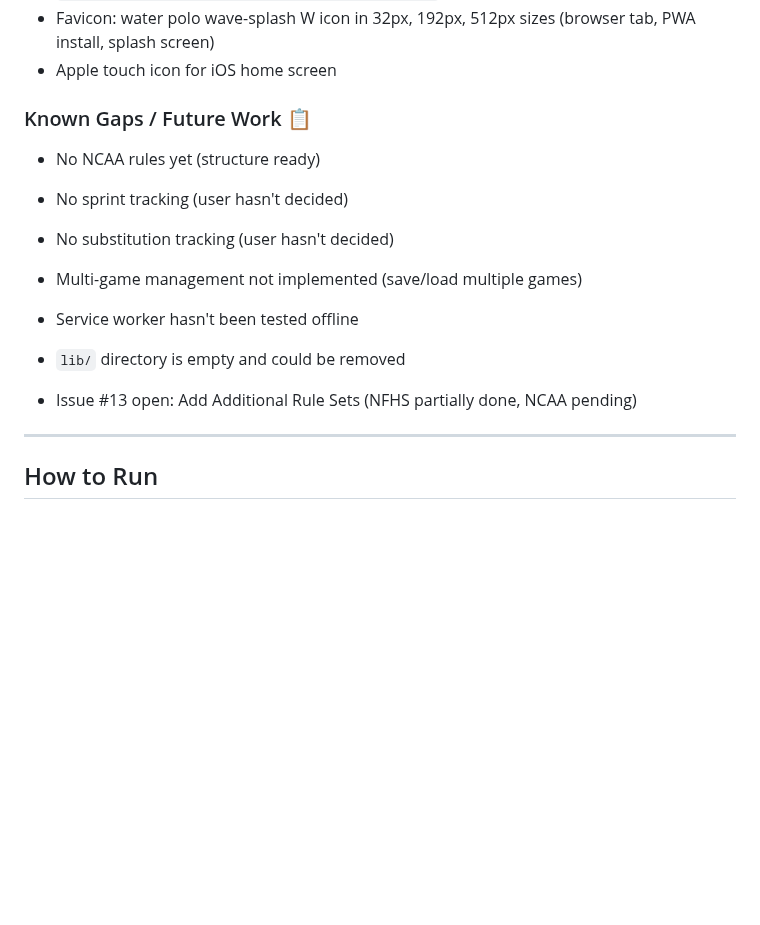
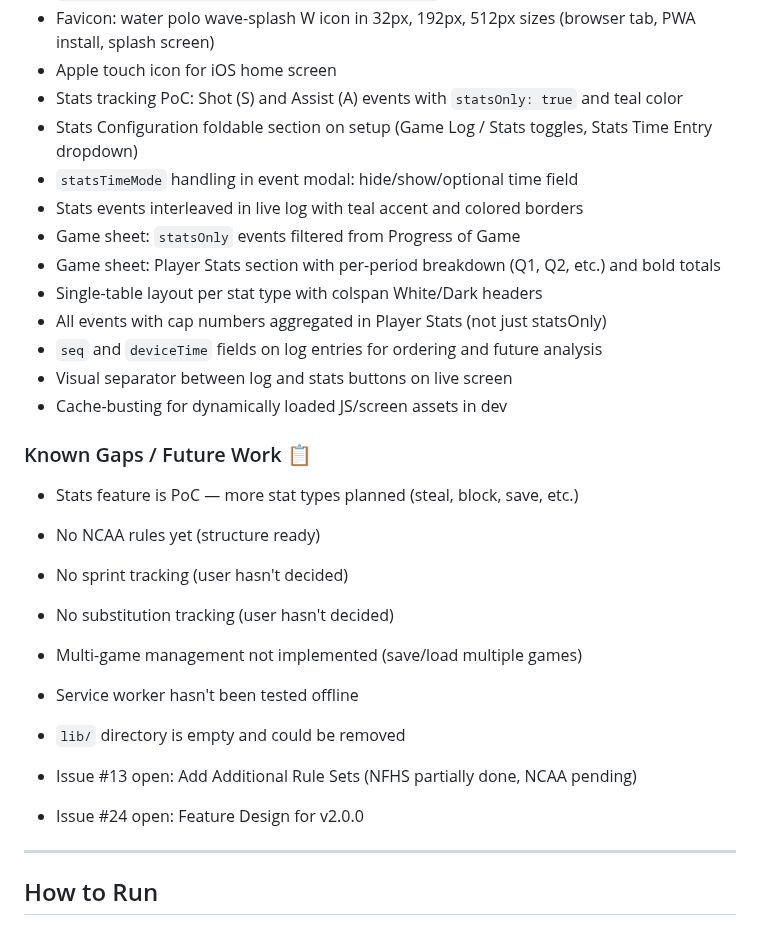
Before and after one commit to icemarkom/wplog, a Markdown page: AGENTS.md, the part around one of its changes. Drawn GitHub-style; blank space fills up the shorter version.

```diff
--- a/AGENTS.md
+++ b/AGENTS.md
@@ -215,8 +223,20 @@ NFHS does not have Brutality.
 - `Referrer-Policy: strict-origin-when-cross-origin` meta tag on all HTML pages
 - Favicon: water polo wave-splash W icon in 32px, 192px, 512px sizes (browser tab, PWA install, splash screen)
 - Apple touch icon for iOS home screen
+- Stats tracking PoC: Shot (S) and Assist (A) events with `statsOnly: true` and teal color
+- Stats Configuration foldable section on setup (Game Log / Stats toggles, Stats Time Entry dropdown)
+- `statsTimeMode` handling in event modal: hide/show/optional time field
+- Stats events interleaved in live log with teal accent and colored borders
+- Game sheet: `statsOnly` events filtered from Progress of Game
+- Game sheet: Player Stats section with per-period breakdown (Q1, Q2, etc.) and bold totals
+- Single-table layout per stat type with colspan White/Dark headers
+- All events with cap numbers aggregated in Player Stats (not just statsOnly)
+- `seq` and `deviceTime` fields on log entries for ordering and future analysis
+- Visual separator between log and stats buttons on live screen
+- Cache-busting for dynamically loaded JS/screen assets in dev
 
 ### Known Gaps / Future Work 📋
+- Stats feature is PoC — more stat types planned (steal, block, save, etc.)
 - No NCAA rules yet (structure ready)
 - No sprint tracking (user hasn't decided)
 - No substitution tracking (user hasn't decided)
@@ -225,6 +245,7 @@ NFHS does not have Brutality.
 - Service worker hasn't been tested offline
 - `lib/` directory is empty and could be removed
 - Issue #13 open: Add Additional Rule Sets (NFHS partially done, NCAA pending)
+- Issue #24 open: Feature Design for v2.0.0
 
 
 ---
```
Also changed, not shown: other parts of AGENTS.md (+20 -12 lines).
